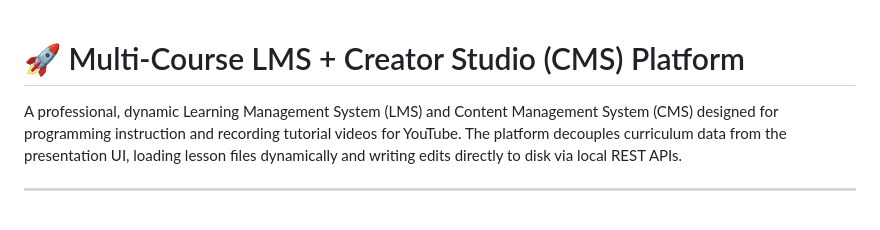
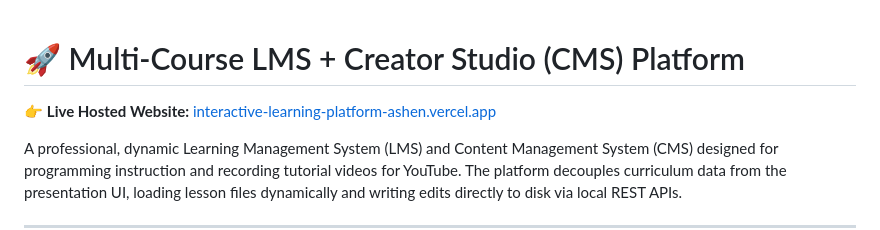
Before and after one commit to Harsh-Yadav-1/interactive-learning-platform, a Markdown page: README.md, the part around the change. Rendered like a GitHub page; blank space fills up the shorter version.

Commit message:
docs: add live hosted URL to README

```diff
--- a/README.md
+++ b/README.md
@@ -1,4 +1,6 @@
 # 🚀 Multi-Course LMS + Creator Studio (CMS) Platform
+
+👉 **Live Hosted Website:** [interactive-learning-platform-ashen.vercel.app](https://interactive-learning-platform-ashen.vercel.app)
 
 A professional, dynamic Learning Management System (LMS) and Content Management System (CMS) designed for programming instruction and recording tutorial videos for YouTube. The platform decouples curriculum data from the presentation UI, loading lesson files dynamically and writing edits directly to disk via local REST APIs.
 
```
